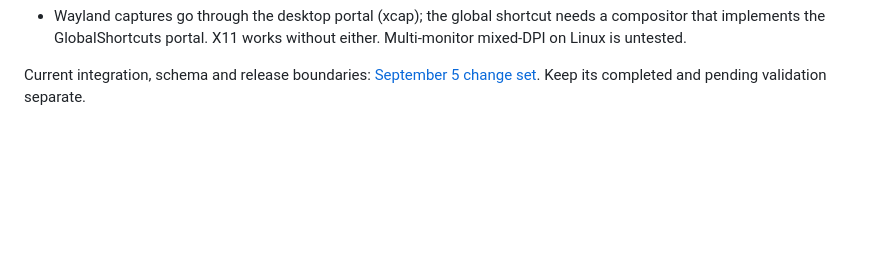
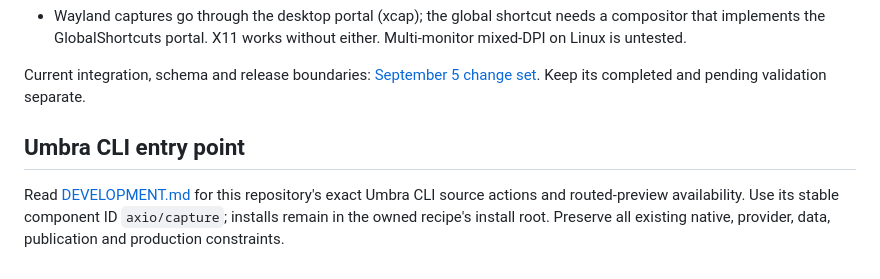
Before and after one commit to umbra-me/axio-capture, a Markdown page: AGENTS.md, the part around the change. Rendered like a GitHub page; blank space fills up the shorter version.

Commit message:
docs(dev): document managed local development workflow

```diff
--- a/AGENTS.md
+++ b/AGENTS.md
@@ -187,3 +187,10 @@ they are exercised:
   without either. Multi-monitor mixed-DPI on Linux is untested.
 
 Current integration, schema and release boundaries: [September 5 change set](docs/change-set-2026-09-05.md). Keep its completed and pending validation separate.
+
+## Umbra CLI entry point
+
+Read [DEVELOPMENT.md](DEVELOPMENT.md) for this repository's exact Umbra CLI
+source actions and routed-preview availability. Use its stable component ID
+`axio/capture`; installs remain in the owned recipe's install root. Preserve
+all existing native, provider, data, publication and production constraints.
```
Also changed, not shown: DEVELOPMENT.md (added, +60 -0 lines).
